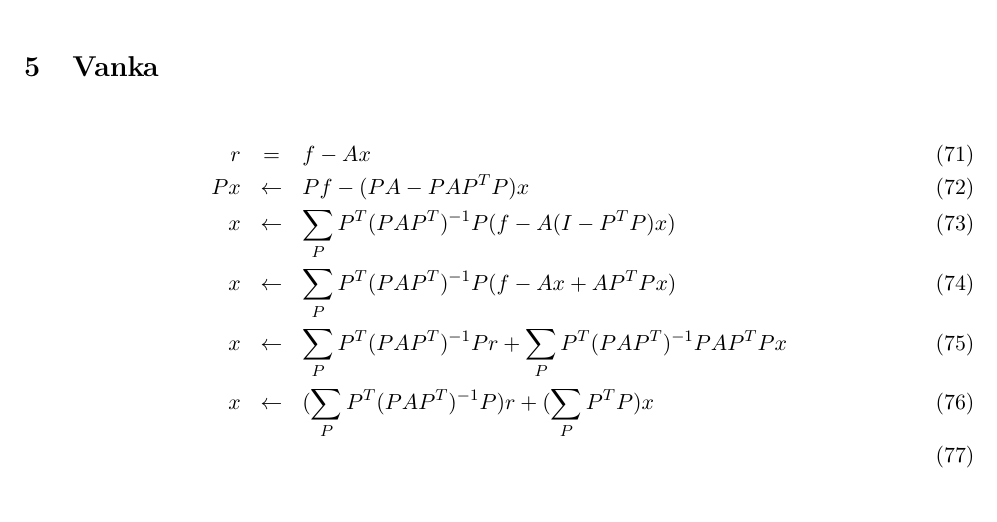
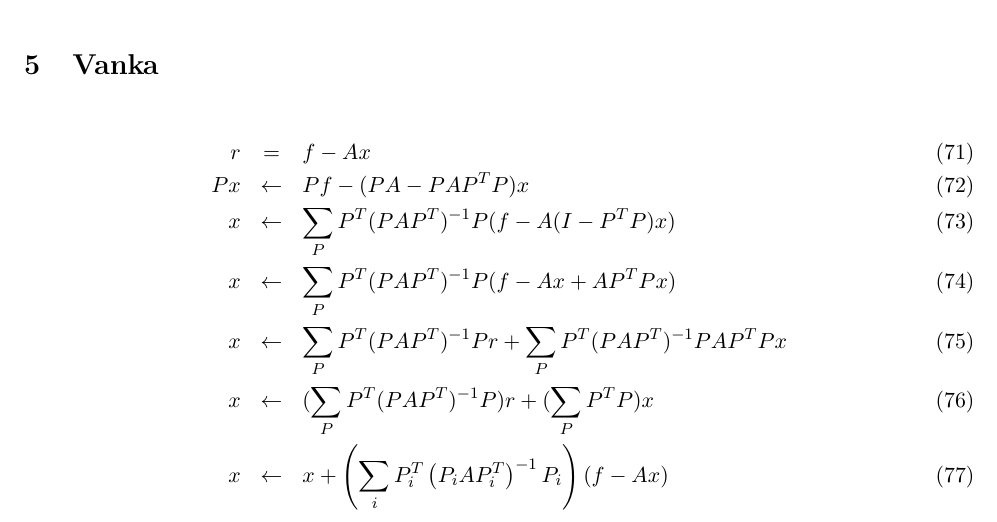
Before and after one commit to romanz/thesis, a LaTeX document (PDE/notes/notes.tex): part of page 6 of 6, cut so that both start at the same text. Compiled offline with pdfLaTeX.

Commit message:
Vanka's method

```diff
--- a/PDE/notes/notes.tex
+++ b/PDE/notes/notes.tex
@@ -322,6 +322,7 @@ This way we get 2nd order upwind approximation for the derivative $f'(0) = b$:
  x &\leftarrow& \sum_P P^T (PAP^T)^{-1} P (f - Ax + AP^T Px) \\
  x &\leftarrow& \sum_P P^T (PAP^T)^{-1} P r + \sum_P P^T (PAP^T)^{-1} P AP^T Px \\
  x &\leftarrow& (\sum_P P^T (PAP^T)^{-1} P) r + (\sum_P P^T P)x \\
+ x &\leftarrow& x + \left(\sum_i P_i^T \left(P_iAP_i^T\right)^{-1} P_i\right) (f - Ax)
 \end{eqnarray}
 
 %%%%%%%%%%%%%%%%%%%%%%%
```
Also changed, not shown: 1 other file.
